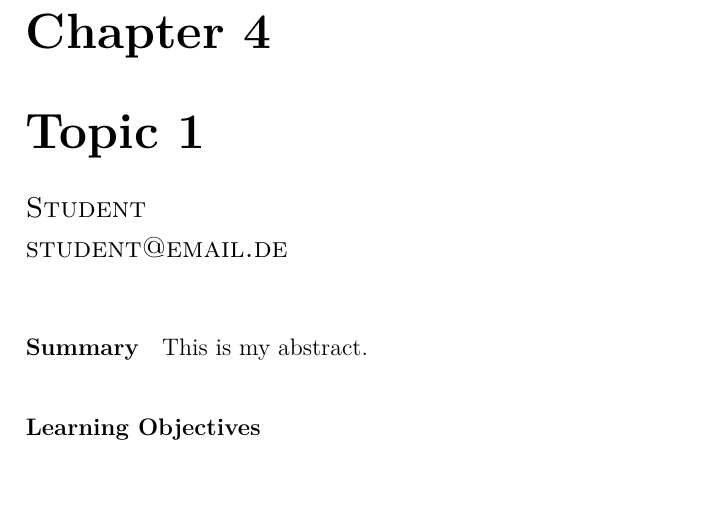
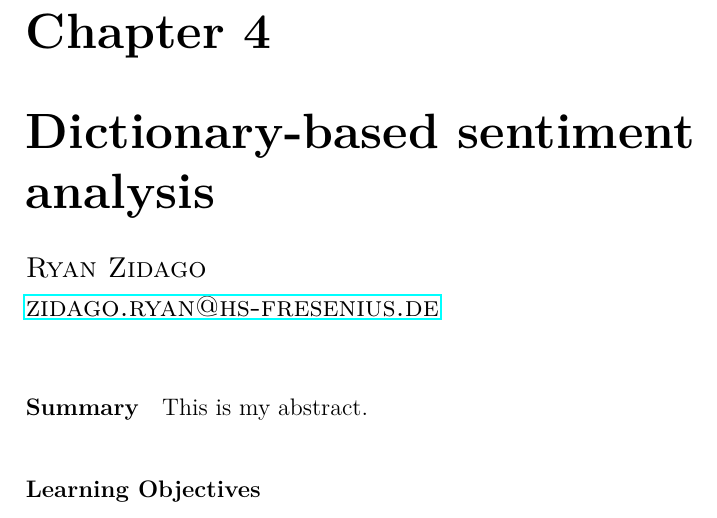
Before and after one commit to hubchev/dsb_book, a LaTeX book (main.tex, which reads chapter1.tex): part of page 13 of 15, cut so that both start at the same text. Compiled offline with pdfLaTeX.

Commit message:
setting up project

```diff
--- a/chapter1.tex
+++ b/chapter1.tex
@@ -1,5 +1,5 @@
-	\chapter{Topic 1}\label{ch:topic1}
-	\chapterauthor{Student \\ student@email.de}
+	\chapter{Dictionary-based sentiment analysis}\label{ch:topic1}
+	\chapterauthor{Ryan Zidago \\ \href{mailto:zidago.ryan@hs-fresenius.de}{zidago.ryan@hs-fresenius.de}}
 
 	\begin{abstract}
 		This is my abstract.
```
Also changed, not shown: main.pdf, 6 other files.
